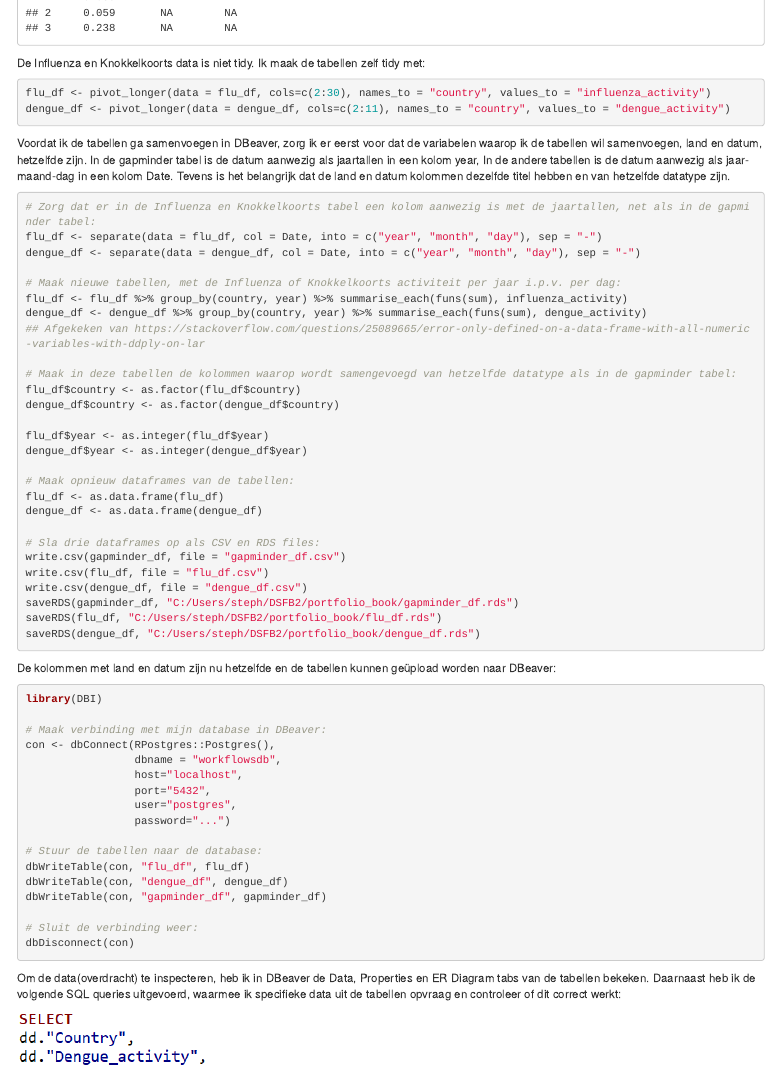
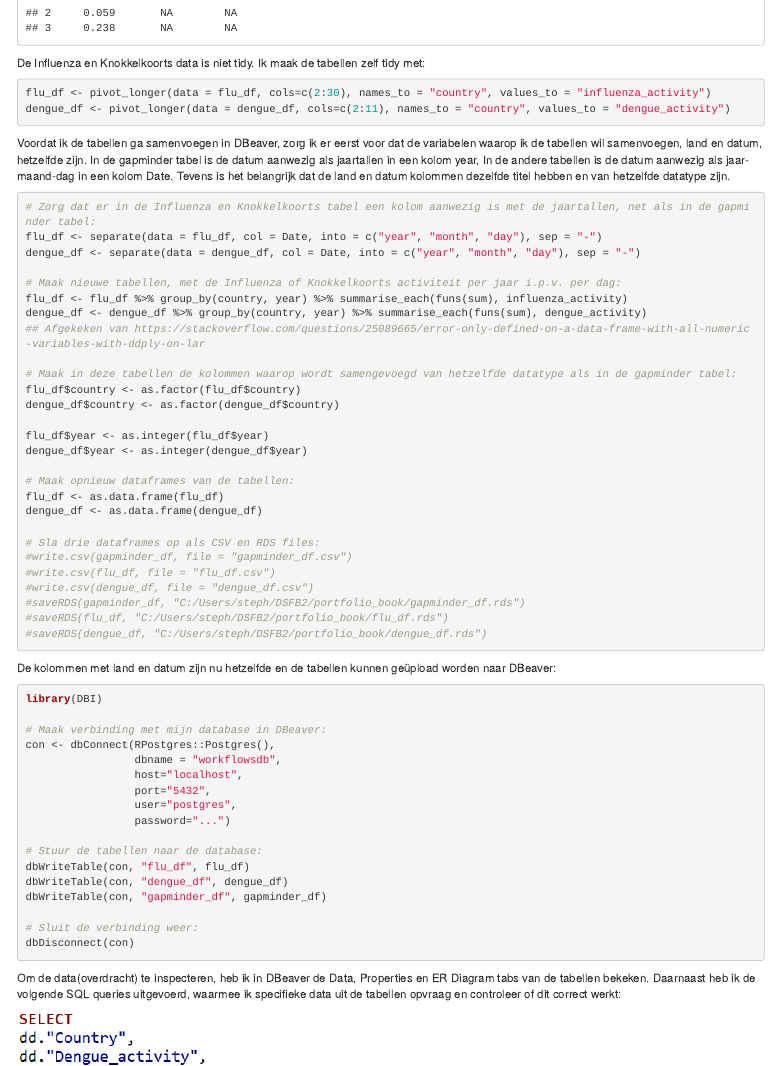
Before and after one commit to stephaniedewit/portfolio_book, an R Markdown document (07_portfolio_assignment_7.Rmd): the page in a window 1100 px wide, from 1000 px down. Rendered offline with R 4.5, knitr and Pandoc, with nearby package versions; drawn as R Markdown's standard HTML page in place of the format the file asks for.

Commit message:
In assignment 7 comments gemaakt van write.cs/saveRDS, want bestanden hoeven niet opnieuw gemaakt te worden, en probleem met hero image opgelost (link naar afbeelding i.p.v. hard coded path, here::here() werkt niet)

````diff
--- a/07_portfolio_assignment_7.Rmd
+++ b/07_portfolio_assignment_7.Rmd
@@ -65,12 +65,12 @@ flu_df <- as.data.frame(flu_df)
 dengue_df <- as.data.frame(dengue_df)
 
 # Sla drie dataframes op als CSV en RDS files:
-write.csv(gapminder_df, file = "gapminder_df.csv")
-write.csv(flu_df, file = "flu_df.csv")
-write.csv(dengue_df, file = "dengue_df.csv")
-saveRDS(gapminder_df, "C:/Users/steph/DSFB2/portfolio_book/gapminder_df.rds")
-saveRDS(flu_df, "C:/Users/steph/DSFB2/portfolio_book/flu_df.rds")
-saveRDS(dengue_df, "C:/Users/steph/DSFB2/portfolio_book/dengue_df.rds")
+#write.csv(gapminder_df, file = "gapminder_df.csv")
+#write.csv(flu_df, file = "flu_df.csv")
+#write.csv(dengue_df, file = "dengue_df.csv")
+#saveRDS(gapminder_df, "C:/Users/steph/DSFB2/portfolio_book/gapminder_df.rds")
+#saveRDS(flu_df, "C:/Users/steph/DSFB2/portfolio_book/flu_df.rds")
+#saveRDS(dengue_df, "C:/Users/steph/DSFB2/portfolio_book/dengue_df.rds")
 ```
 
 De kolommen met land en datum zijn nu hetzelfde en de tabellen kunnen geüpload worden naar DBeaver:
````
Also changed, not shown: hero-image.html.
